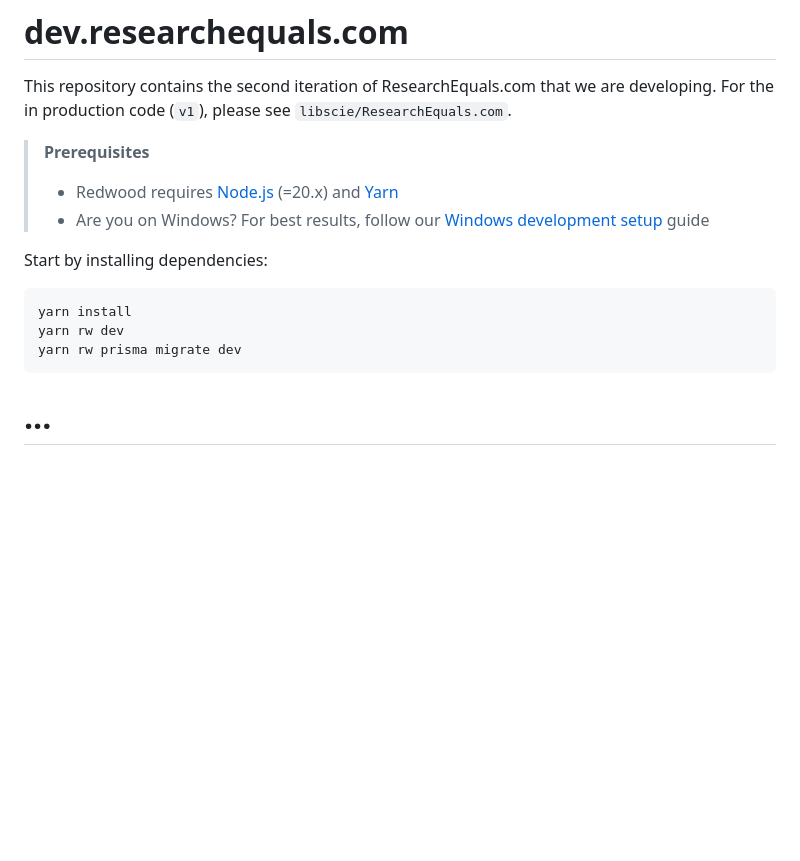
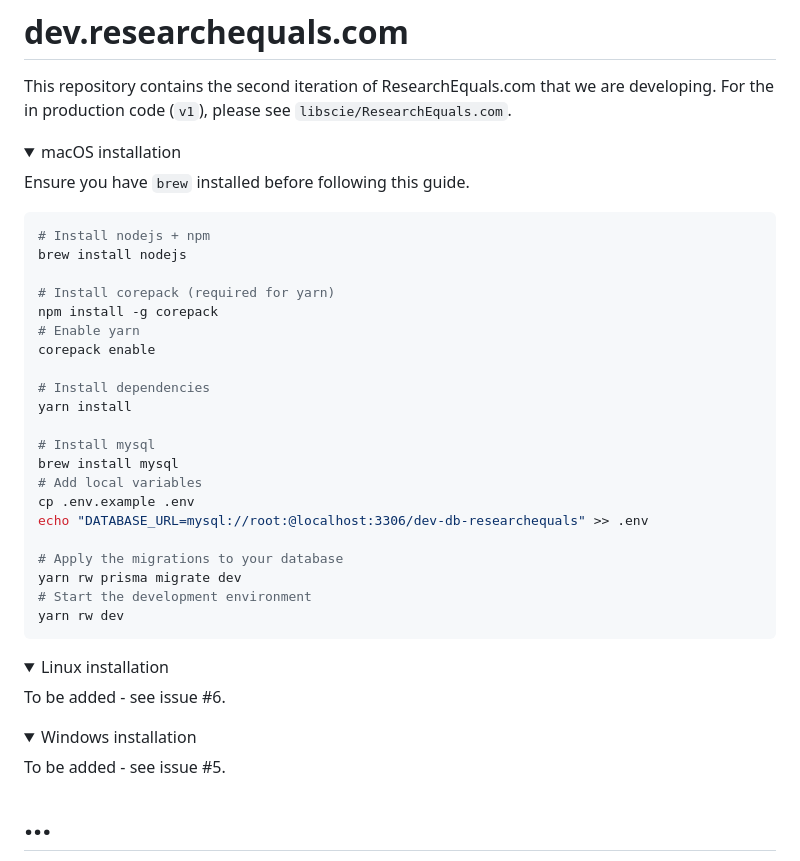
Before and after one commit to libscie/dev.researchequals.com, a Markdown page: README.md, the part around the change. GitHub-like rendering; folded sections open; blank space fills up the shorter version.

Commit message:
Add installation instructions

````diff
--- a/README.md
+++ b/README.md
@@ -2,19 +2,49 @@
 
 This repository contains the second iteration of ResearchEquals.com that we are developing. For the in production code (`v1`), please see `libscie/ResearchEquals.com`.
 
-> **Prerequisites**
->
-> - Redwood requires [Node.js](https://nodejs.org/en/) (=20.x) and [Yarn](https://yarnpkg.com/)
-> - Are you on Windows? For best results, follow our [Windows development setup](https://redwoodjs.com/docs/how-to/windows-development-setup) guide
+<details>
+  <summary>macOS installation</summary>
 
-Start by installing dependencies:
+Ensure you have `brew` installed before following this guide.
 
+```sh
+# Install nodejs + npm
+brew install nodejs
+
+# Install corepack (required for yarn)
+npm install -g corepack
+# Enable yarn
+corepack enable
+
+# Install dependencies
+yarn install
+
+# Install mysql
+brew install mysql
+# Add local variables
+cp .env.example .env
+echo "DATABASE_URL=mysql://root:@localhost:3306/dev-db-researchequals" >> .env
+
+# Apply the migrations to your database
+yarn rw prisma migrate dev
+# Start the development environment
+yarn rw dev
 ```
-yarn install
-yarn rw dev
-yarn rw prisma migrate dev
-```
+</details>
 
+<details>
+  <summary>Linux installation</summary>
+
+To be added - see issue #6.
+
+</details>
+
+<details>
+  <summary>Windows installation</summary>
+
+To be added - see issue #5.
+
+</details>
 
 # ...
 
````
